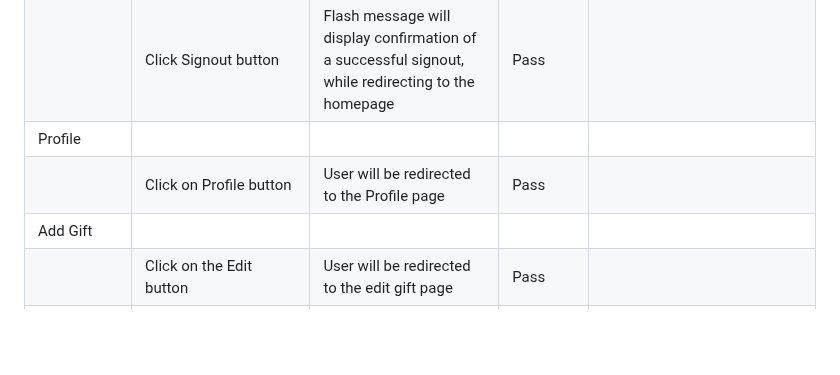
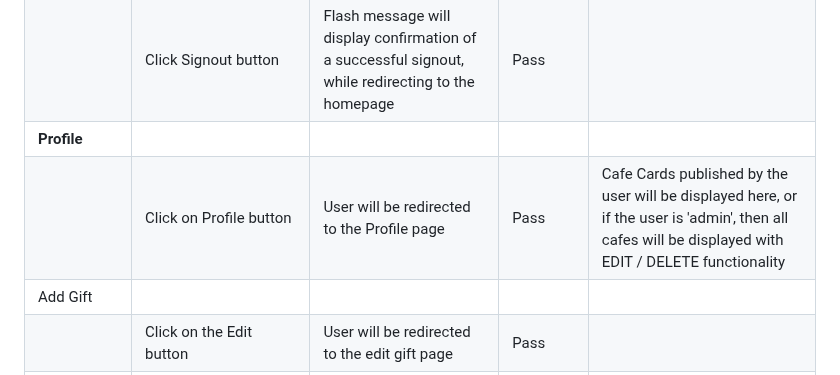
Before and after one commit to tarahwaters/milestone-project3, a Markdown page: TESTING.md, the part around the change. Drawn GitHub-style; blank space fills up the shorter version.

Commit message:
Add Profile to manual testing

```diff
--- a/TESTING.md
+++ b/TESTING.md
@@ -142,8 +142,8 @@ Defensive programming was manually tested with the below user acceptance testing
 | | Enter valid password on signin page | Field will only accept password of with a certain format/length | Pass | Redirection to user's Profile page with a Welcome, [username] message if successfully signed in, otherwise flash error message of "Sorry! Incorrect Username and/or Password" |
 | **Sign Out** | | | | |
 | | Click Signout button | Flash message will display confirmation of a successful signout, while redirecting to the homepage | Pass | |
-| Profile | | | | |
-| | Click on Profile button | User will be redirected to the Profile page | Pass | |
+| **Profile** | | | | |
+| | Click on Profile button | User will be redirected to the Profile page | Pass | Cafe Cards published by the user will be displayed here, or if the user is 'admin', then all cafes will be displayed with EDIT / DELETE functionality|
 | Add Gift | | | | |
 | | Click on the Edit button | User will be redirected to the edit gift page | Pass | |
 | | Click on the Delete button | User will be redirected to the gift page | Pass | Modal message will appear to confirm deletion of gift |
```
